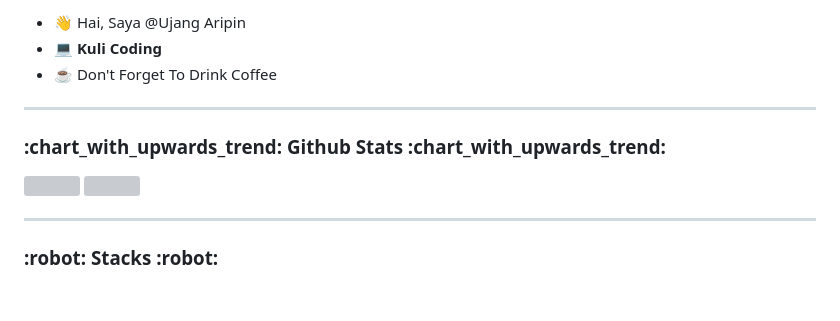
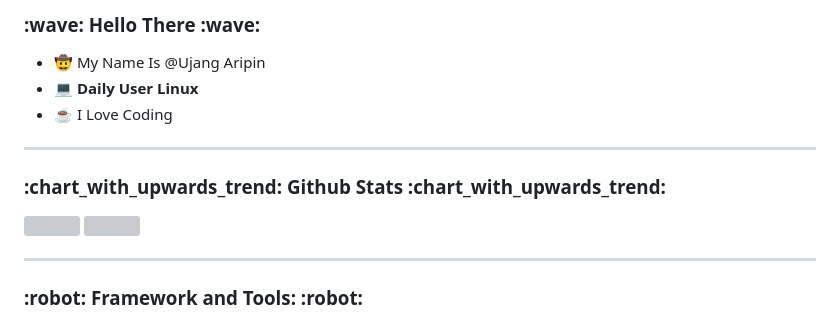
Before and after one commit to ujangaripin24/ujangaripin24.github.io, a Markdown page: README.md, the part around the change printed below. GitHub-like rendering; blank space fills up the shorter version; grey boxes are pictures that could not be loaded.

```diff
--- a/README.md
+++ b/README.md
@@ -1,6 +1,8 @@
-- 👋 Hai, Saya @Ujang Aripin
-- :computer: <b>Kuli Coding</b>
-- :coffee: Don't Forget To Drink Coffee
+<h3>:wave: Hello There :wave:</h3>
+
+- :cowboy_hat_face: My Name Is @Ujang Aripin
+- :computer: <b>Daily User Linux</b>
+- :coffee: I Love Coding
 
 <hr/>
 <h3>:chart_with_upwards_trend: Github Stats :chart_with_upwards_trend:</h3>
@@ -11,5 +13,6 @@
 </a>
 </p>
 <hr/>
-<h3>:robot: Stacks :robot:</h3>
+
+<h3>:robot: Framework and Tools: :robot:</h3>
 <p align="left">
```
Also changed, not shown: other parts of README.md (+31 -15 lines).
